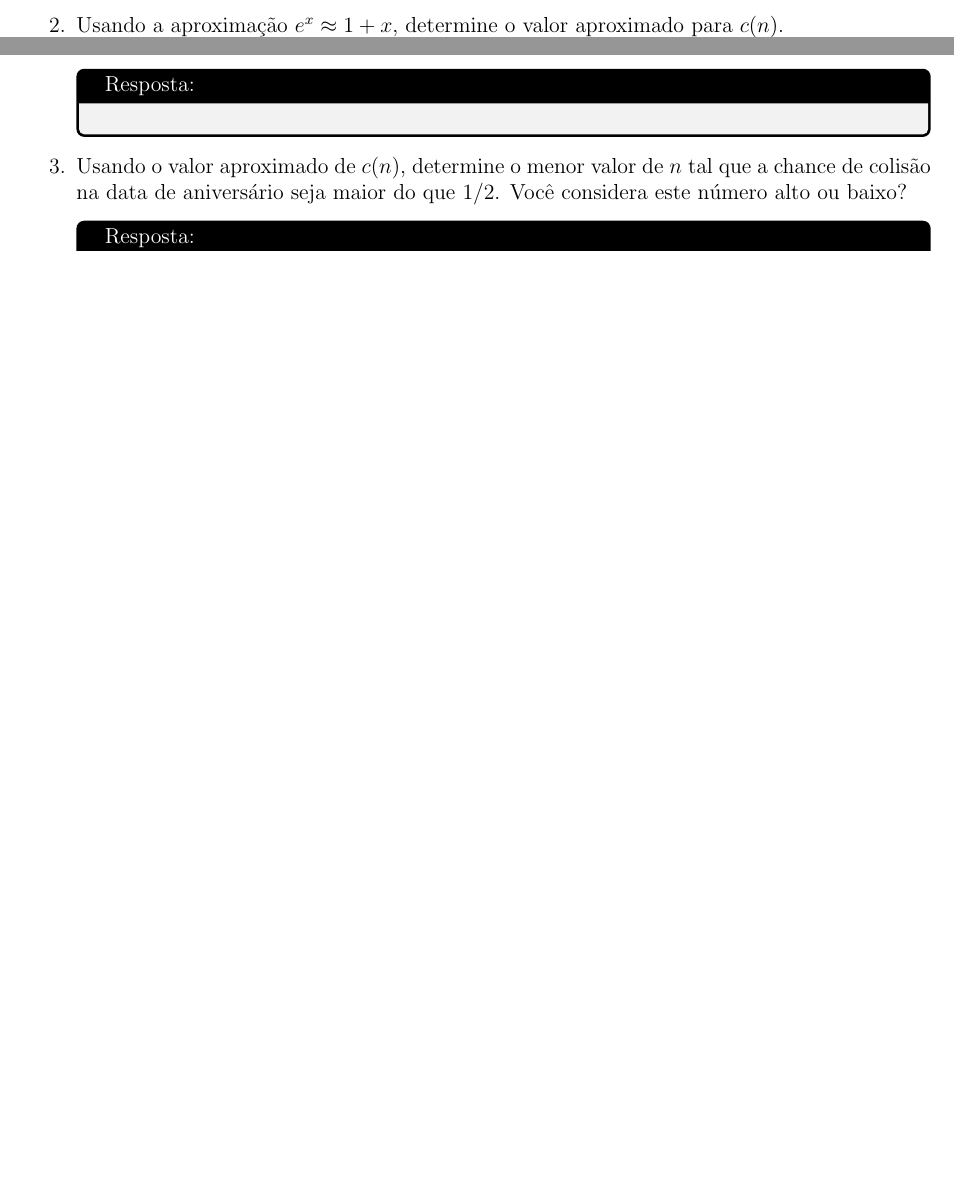
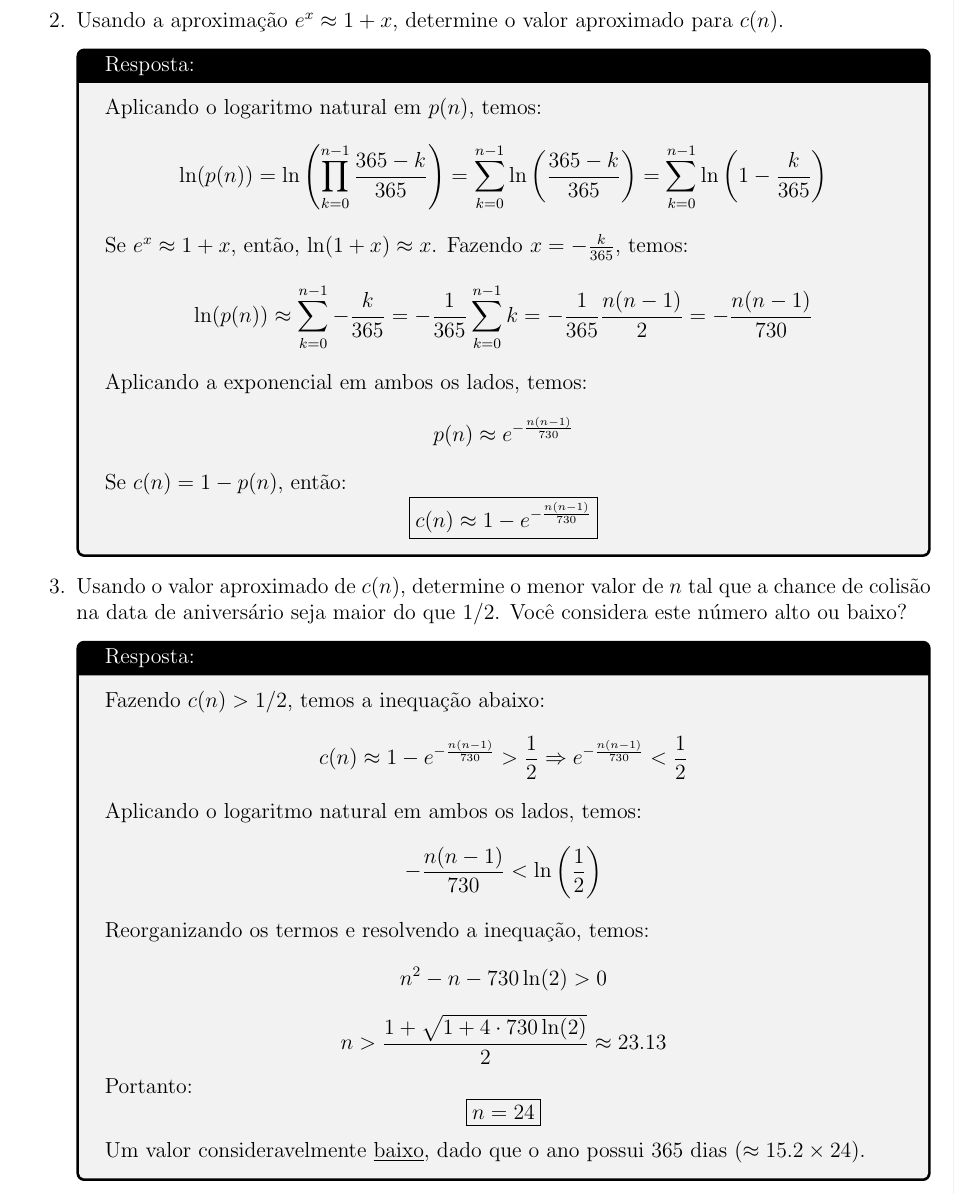
Before and after one commit to lhscaldas/CPS767_MCMC, a LaTeX document (Lista_1/lista_1.tex): two parts of pages 12 and 13 of 13 before the commit and part of page 14 of 15 after it, the two joined at a grey line, cut at the place of the change, the shorter picture padded with empty space. Compiled offline with pdfLaTeX.

Commit message:
feito até a questão 8

```diff
--- a/Lista_1/lista_1.tex
+++ b/Lista_1/lista_1.tex
@@ -347,2 +362,10 @@ os 365 dias do ano. Vamos calcular a chance de duas ou mais pessoas fazerem aniv
     \item Usando a aproximação $e^x \approx 1 + x$, determine o valor aproximado para $c(n)$.
     \begin{tcolorbox}[colframe=black, title=Resposta:]
+        Aplicando o logaritmo natural em $p(n)$, temos:
+        $$\ln(p(n)) = \ln\left(\prod _{k=0}^{n-1} \frac{365-k}{365}\right) = \sum _{k=0}^{n-1} \ln\left(\frac{365-k}{365}\right) = \sum _{k=0}^{n-1} \ln\left(1 - \frac{k}{365}\right)$$
+        Se $e^x \approx 1 + x$, então, $\ln(1 + x) \approx x$. Fazendo $x=-\frac{k}{365}$, temos:
+        $$\ln(p(n)) \approx \sum _{k=0}^{n-1} -\frac{k}{365} = -\frac{1}{365} \sum _{k=0}^{n-1} k = -\frac{1}{365}\frac{n(n-1)}{2} = -\frac{n(n-1)}{730}$$
+        Aplicando a exponencial em ambos os lados, temos:
+        $$p(n) \approx e^{-\frac{n(n-1)}{730}}$$
+        Se $c(n) = 1 - p(n)$, então:
+        $$\boxed{c(n) \approx 1 - e^{-\frac{n(n-1)}{730}}}$$
@@ -350,7 +372,16 @@ os 365 dias do ano. Vamos calcular a chance de duas ou mais pessoas fazerem aniv
     \end{tcolorbox}
     \item Usando o valor aproximado de $c(n)$, determine o menor valor de $n$ tal que a chance de colisão na data de aniversário seja maior do que $1/2$. Você considera este número alto ou baixo?
     \begin{tcolorbox}[colframe=black, title=Resposta:]
-
+        Fazendo $c(n) > 1/2$, temos a inequação abaixo:
+        $$ c(n) \approx 1 - e^{-\frac{n(n-1)}{730}} > \frac{1}{2} \Rightarrow e^{-\frac{n(n-1)}{730}} < \frac{1}{2}$$
+        Aplicando o logaritmo natural em ambos os lados, temos:
+        $$ -\frac{n(n-1)}{730} < \ln\left(\frac{1}{2}\right)$$
+        Reorganizando os termos e resolvendo a inequação, temos:
+        $$ n^2 - n - 730 \ln(2) > 0$$
+        $$ n > \frac{1 + \sqrt{1 + 4 \cdot 730 \ln(2)}}{2} \approx 23.13$$
+        Portanto:
+        $$\boxed{n = 24}$$
+        Um valor consideravelmente \underline{baixo}, dado que o ano possui 365 dias ($\approx 15.2 \times 24$).
     \end{tcolorbox}
 \end{enumerate}
 
```
Also changed, not shown: Lista_1/lista_1.pdf, Lista_1/lista_1.tex (16 more changed lines), 1 other file.
